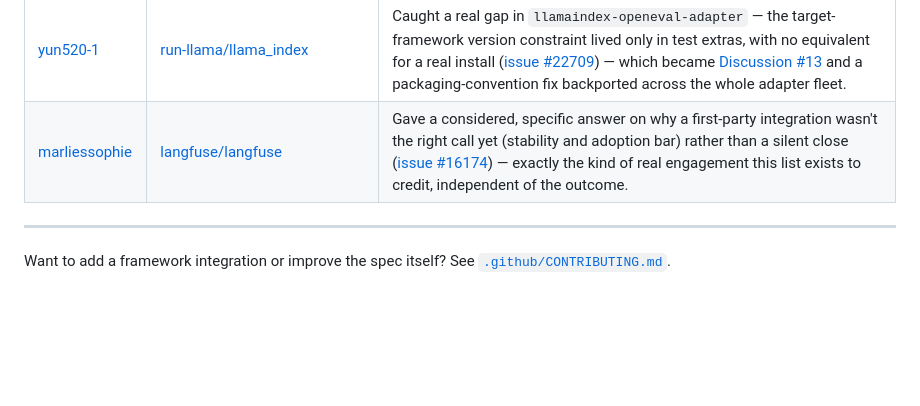
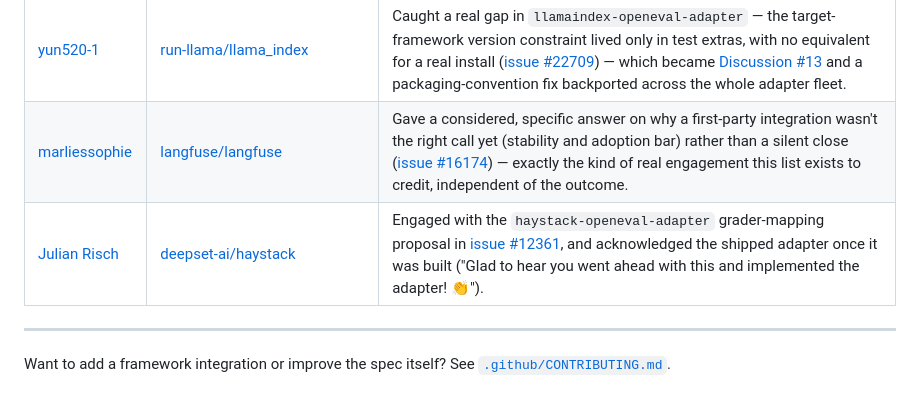
Before and after one commit to adhabnr-ux/evalport, a Markdown page: CONTRIBUTORS.md, the part around the change. Drawn GitHub-style; blank space fills up the shorter version.

Commit message:
CONTRIBUTORS: credit Julian Risch (deepset-ai/haystack) for engaging on the haystack-openeval-adapter proposal and acknowledging the shipped adapter

```diff
--- a/CONTRIBUTORS.md
+++ b/CONTRIBUTORS.md
@@ -19,6 +19,7 @@ Maintainers who evaluated EvalPort integration proposals on their own merits and
 | [Charles Teague](https://github.com/dragonstyle) | [UKGovernmentBEIS/inspect_ai](https://github.com/UKGovernmentBEIS/inspect_ai) | Reviewed, iterated on, and merged EvalPort into Inspect AI's official community extensions list ([PR #4797](https://github.com/UKGovernmentBEIS/inspect_ai/pull/4797)). |
 | [yun520-1](https://github.com/yun520-1) | [run-llama/llama_index](https://github.com/run-llama/llama_index) | Caught a real gap in `llamaindex-openeval-adapter` — the target-framework version constraint lived only in test extras, with no equivalent for a real install ([issue #22709](https://github.com/run-llama/llama_index/issues/22709#issuecomment-5310707592)) — which became [Discussion #13](https://github.com/adhabnr-ux/evalport/discussions/13) and a packaging-convention fix backported across the whole adapter fleet. |
 | [marliessophie](https://github.com/marliessophie) | [langfuse/langfuse](https://github.com/langfuse/langfuse) | Gave a considered, specific answer on why a first-party integration wasn't the right call yet (stability and adoption bar) rather than a silent close ([issue #16174](https://github.com/langfuse/langfuse/issues/16174#issuecomment-5329834060)) — exactly the kind of real engagement this list exists to credit, independent of the outcome. |
+| [Julian Risch](https://github.com/julian-risch) | [deepset-ai/haystack](https://github.com/deepset-ai/haystack) | Engaged with the `haystack-openeval-adapter` grader-mapping proposal in [issue #12361](https://github.com/deepset-ai/haystack/issues/12361), and acknowledged the shipped adapter once it was built ("Glad to hear you went ahead with this and implemented the adapter! 👏"). |
 
 ---
 
```
